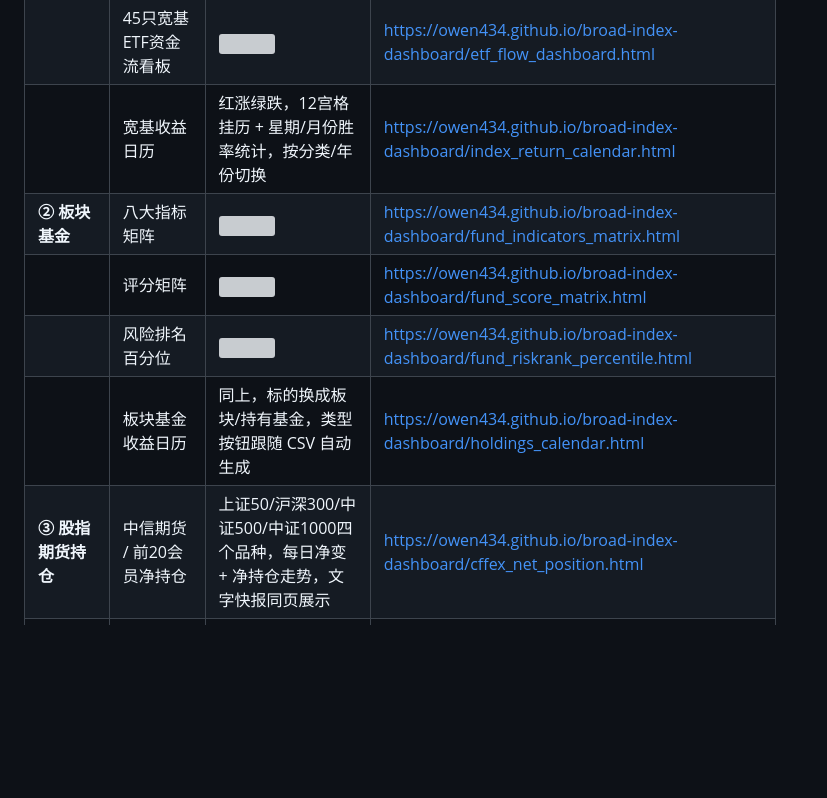
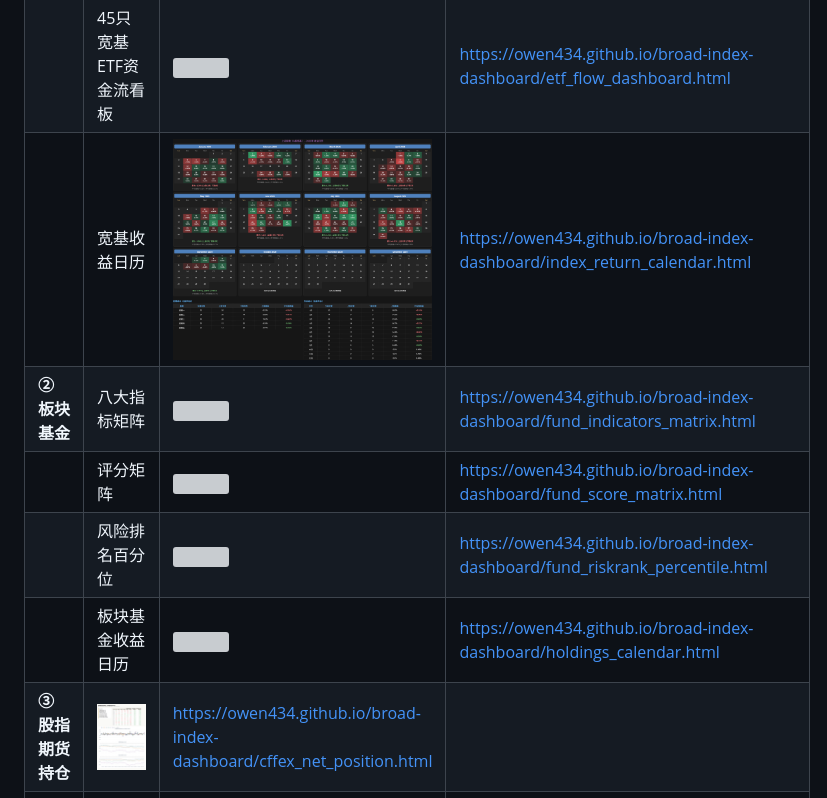
Before and after one commit to Owen434/broad-index-dashboard, a Markdown page: README.md, the part around the change. GitHub-like rendering; blank space fills up the shorter version; grey boxes are pictures that could not be loaded.

```diff
--- a/README.md
+++ b/README.md
@@ -177,12 +177,12 @@ docs/     HTML 输出（GitHub Actions 每个交易日自动重新生成，仅
 | | ZigZag 波段看板 | <img src="docs/宽基波段信号量化看板.png" width="360"> | https://owen434.github.io/broad-index-dashboard/stock_zigzag_signal_analyzer.html |
 | | 评分矩阵 | <img src="docs/宽基风险评分矩阵.png" width="360"> | https://owen434.github.io/broad-index-dashboard/stock_scorematrix.html |
 | | 45只宽基ETF资金流看板 | <img src="docs/ETF资金流向.png" width="360"> | https://owen434.github.io/broad-index-dashboard/etf_flow_dashboard.html |
-| | 宽基收益日历 | 红涨绿跌，12宫格挂历 + 星期/月份胜率统计，按分类/年份切换 | https://owen434.github.io/broad-index-dashboard/index_return_calendar.html |
+| | 宽基收益日历 | <img src="docs/index_return_calendar.png" width="360"> | https://owen434.github.io/broad-index-dashboard/index_return_calendar.html |
 | **② 板块基金** | 八大指标矩阵 |  <img src="docs/基金八大指标矩阵.png" width="360">  | https://owen434.github.io/broad-index-dashboard/fund_indicators_matrix.html |
 | | 评分矩阵 | <img src="docs/基金评分矩阵.png" width="360">| https://owen434.github.io/broad-index-dashboard/fund_score_matrix.html |
 | | 风险排名百分位 | <img src="docs/基金风险排名与历史分位.png" width="360"> | https://owen434.github.io/broad-index-dashboard/fund_riskrank_percentile.html |
-| | 板块基金收益日历 | 同上，标的换成板块/持有基金，类型按钮跟随 CSV 自动生成 | https://owen434.github.io/broad-index-dashboard/holdings_calendar.html |
-| **③ 股指期货持仓** | 中信期货 / 前20会员净持仓 | 上证50/沪深300/中证500/中证1000四个品种，每日净变 + 净持仓走势，文字快报同页展示 | https://owen434.github.io/broad-index-dashboard/cffex_net_position.html |
+| | 板块基金收益日历 | <img src="docs/choldings_calendar.png" width="360"> | https://owen434.github.io/broad-index-dashboard/holdings_calendar.html |
+| **③ 股指期货持仓** |<img src="docs/cffex_net_position.png" width="360"> | https://owen434.github.io/broad-index-dashboard/cffex_net_position.html |
 | **④ 黄金** | 多周期均线与斜率 | <img src="docs/黄金多周期均线及动能斜率分析系统.png" width="360"> | https://owen434.github.io/broad-index-dashboard/gold_ma_slopes_interactive.html |
 
 （链接对应 `docs/` 目录下 GitHub Actions 每个交易日自动重新生成的 HTML，首次运行前打开会 404。收益日历、股指期货持仓页面手机打开也能正常看：布局会自动收窄到单列，表格支持横向滑动。）
```
